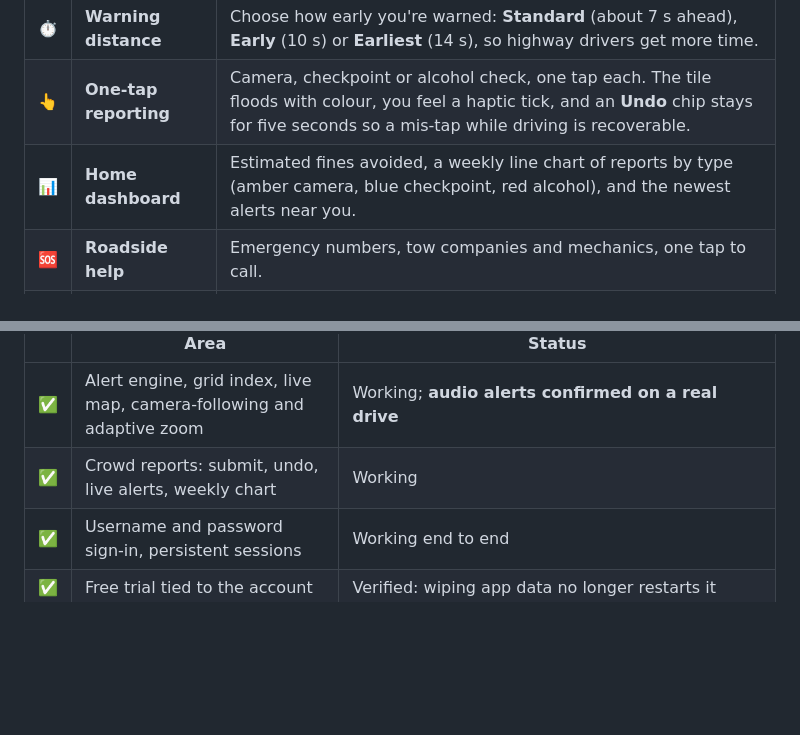
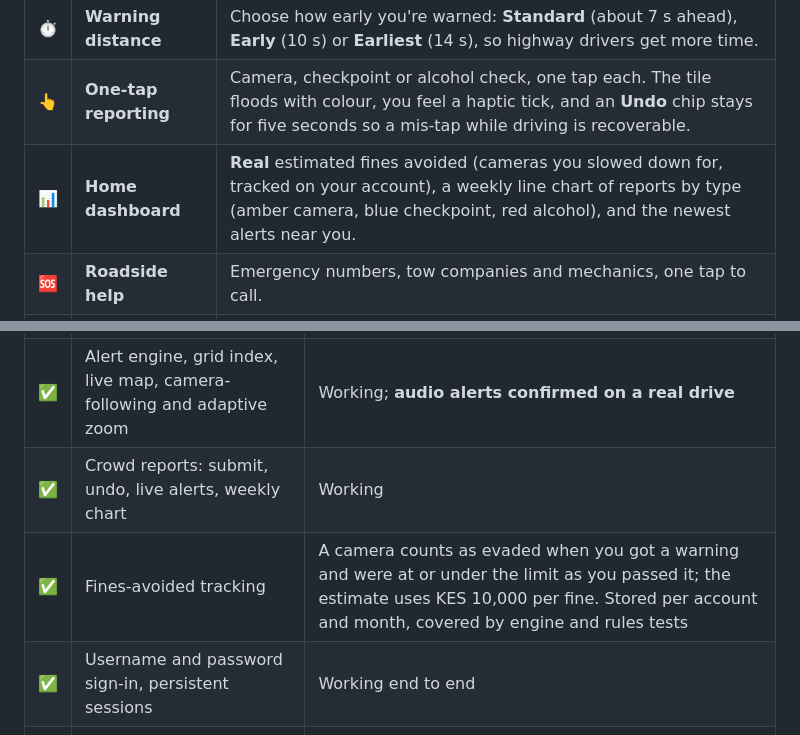
Before and after one commit to WadeQ/Rada, a Markdown page: README.md, 2 parts joined by grey strips. Drawn GitHub-style; blank space fills up the shorter version.

```diff
--- a/README.md
+++ b/README.md
@@ -78,7 +78,7 @@ eye. 👁️
 | 🔔 | **Loud, timely alerts** | A two-tone chime, then a spoken warning such as *"Speed camera ahead, Thika Road. 300 metres."*, then a three-beep final warning about 120 m out. Music ducks instead of stopping, and alerts keep working with the screen off. |
 | ⏱️ | **Warning distance** | Choose how early you're warned: **Standard** (about 7 s ahead), **Early** (10 s) or **Earliest** (14 s), so highway drivers get more time. |
 | 👆 | **One-tap reporting** | Camera, checkpoint or alcohol check, one tap each. The tile floods with colour, you feel a haptic tick, and an **Undo** chip stays for five seconds so a mis-tap while driving is recoverable. |
-| 📊 | **Home dashboard** | Estimated fines avoided, a weekly line chart of reports by type (amber camera, blue checkpoint, red alcohol), and the newest alerts near you. |
+| 📊 | **Home dashboard** | **Real** estimated fines avoided (cameras you slowed down for, tracked on your account), a weekly line chart of reports by type (amber camera, blue checkpoint, red alcohol), and the newest alerts near you. |
 | 🆘 | **Roadside help** | Emergency numbers, tow companies and mechanics, one tap to call. |
 | 🎛️ | **Settings** | Your name (from your account) and profile photo (tap the camera to change or remove it), alert switch, an **Alert settings** sheet (warning distance and a **Test alert sound** button), a dark-mode switch and Log out. Everything saves as you change it; there is no Save button. |
 | 🌗 | **Light and dark themes** | A lime-on-ink identity with burgundy accents, and an adaptive launcher icon (with a themed variant on Android 13+). |
@@ -241,6 +244,7 @@ Legend: ✅ working · 🧪 tested, needs a live check · 🚧 in progress ·
 |---|---|---|
 | ✅ | Alert engine, grid index, live map, camera-following and adaptive zoom | Working; **audio alerts confirmed on a real drive** |
 | ✅ | Crowd reports: submit, undo, live alerts, weekly chart | Working |
+| ✅ | Fines-avoided tracking | A camera counts as evaded when you got a warning and were at or under the limit as you passed it; the estimate uses KES 10,000 per fine. Stored per account and month, covered by engine and rules tests |
 | ✅ | Username and password sign-in, persistent sessions | Working end to end |
 | ✅ | Free trial tied to the account | Verified: wiping app data no longer restarts it |
 | ✅ | Firestore security rules | Published and covered by emulator tests |
```
Also changed, not shown: other parts of README.md (+5 -2 lines), docs/screenshots/02-home.png, docs/screenshots/03-home-light.png, 14 other files.
